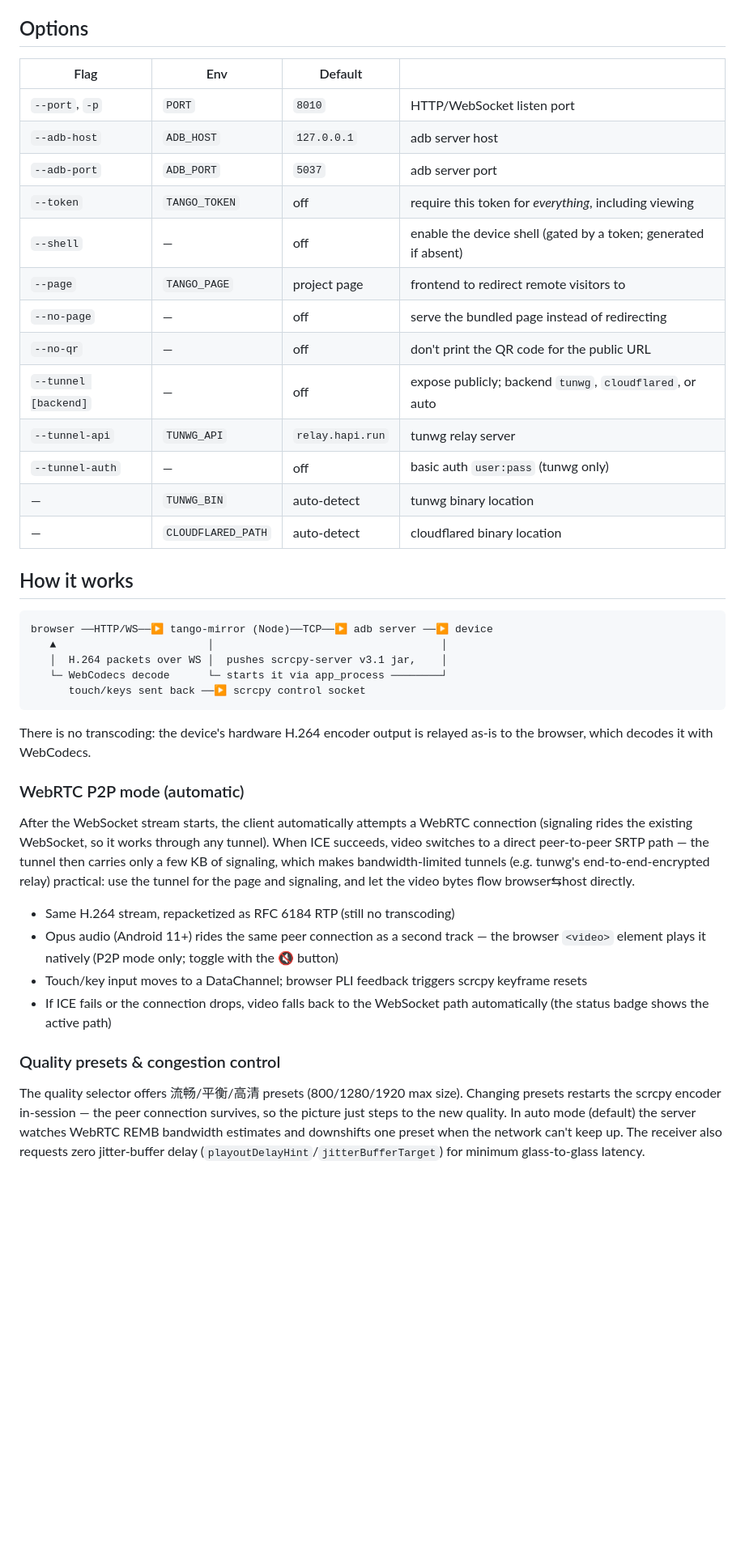
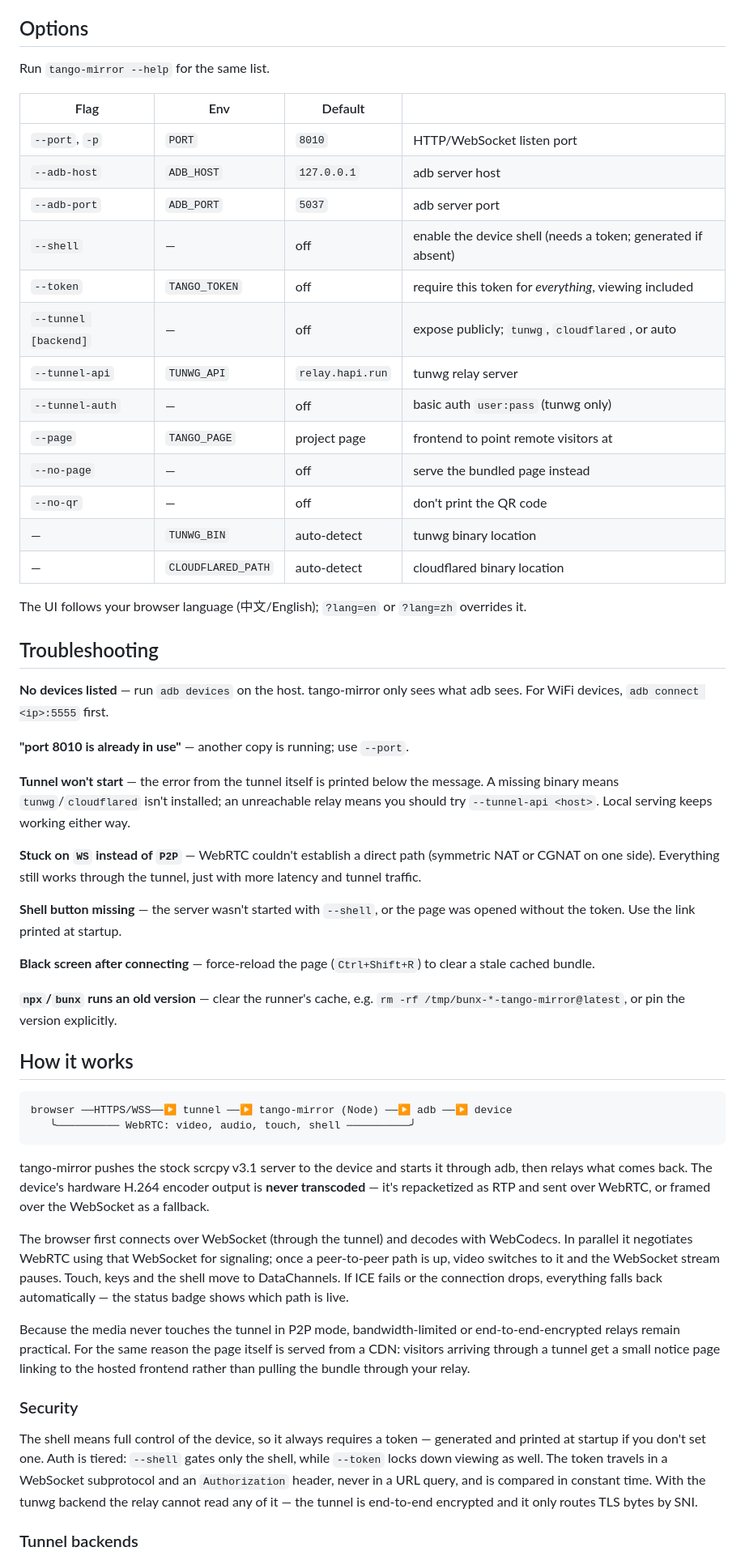
Before and after one commit to tiann/tango-mirror, a Markdown page: README.md, the part around one of its changes. Shown at 81% size. Rendered like a GitHub page; blank space fills up the shorter version.

````diff
--- a/README.md
+++ b/README.md
@@ -42,62 +79,86 @@ override with `?lang=en` / `?lang=zh` (remembered afterwards).
 
 ## Options
+
+Run `tango-mirror --help` for the same list.
 
 | Flag | Env | Default | |
 |---|---|---|---|
 | `--port`, `-p` | `PORT` | `8010` | HTTP/WebSocket listen port |
 | `--adb-host` | `ADB_HOST` | `127.0.0.1` | adb server host |
 | `--adb-port` | `ADB_PORT` | `5037` | adb server port |
-| `--token` | `TANGO_TOKEN` | off | require this token for *everything*, including viewing |
-| `--shell` | — | off | enable the device shell (gated by a token; generated if absent) |
-| `--page` | `TANGO_PAGE` | project page | frontend to redirect remote visitors to |
-| `--no-page` | — | off | serve the bundled page instead of redirecting |
-| `--no-qr` | — | off | don't print the QR code for the public URL |
-| `--tunnel [backend]` | — | off | expose publicly; backend `tunwg`, `cloudflared`, or auto |
+| `--shell` | — | off | enable the device shell (needs a token; generated if absent) |
+| `--token` | `TANGO_TOKEN` | off | require this token for *everything*, viewing included |
+| `--tunnel [backend]` | — | off | expose publicly; `tunwg`, `cloudflared`, or auto |
 | `--tunnel-api` | `TUNWG_API` | `relay.hapi.run` | tunwg relay server |
 | `--tunnel-auth` | — | off | basic auth `user:pass` (tunwg only) |
+| `--page` | `TANGO_PAGE` | project page | frontend to point remote visitors at |
+| `--no-page` | — | off | serve the bundled page instead |
+| `--no-qr` | — | off | don't print the QR code |
 | — | `TUNWG_BIN` | auto-detect | tunwg binary location |
 | — | `CLOUDFLARED_PATH` | auto-detect | cloudflared binary location |
+
+The UI follows your browser language (中文/English); `?lang=en` or `?lang=zh`
+overrides it.
+
+## Troubleshooting
+
+**No devices listed** — run `adb devices` on the host. tango-mirror only sees
+what adb sees. For WiFi devices, `adb connect <ip>:5555` first.
+
+**"port 8010 is already in use"** — another copy is running; use `--port`.
+
+**Tunnel won't start** — the error from the tunnel itself is printed below the
+message. A missing binary means `tunwg`/`cloudflared` isn't installed; an
+unreachable relay means you should try `--tunnel-api <host>`. Local serving
+keeps working either way.
+
+**Stuck on `WS` instead of `P2P`** — WebRTC couldn't establish a direct path
+(symmetric NAT or CGNAT on one side). Everything still works through the
+tunnel, just with more latency and tunnel traffic.
+
+**Shell button missing** — the server wasn't started with `--shell`, or the
+page was opened without the token. Use the link printed at startup.
+
+**Black screen after connecting** — force-reload the page (`Ctrl+Shift+R`) to
+clear a stale cached bundle.
+
+**`npx`/`bunx` runs an old version** — clear the runner's cache, e.g.
+`rm -rf /tmp/bunx-*-tango-mirror@latest`, or pin the version explicitly.
 
 ## How it works
 
 ```
-browser ──HTTP/WS──▶ tango-mirror (Node)──TCP──▶ adb server ──▶ device
-   ▲                        │                                    │
-   │  H.264 packets over WS │  pushes scrcpy-server v3.1 jar,    │
-   └─ WebCodecs decode      └─ starts it via app_process ────────┘
-      touch/keys sent back ──▶ scrcpy control socket
+browser ──HTTPS/WSS──▶ tunnel ──▶ tango-mirror (Node) ──▶ adb ──▶ device
+   ╰────────── WebRTC: video, audio, touch, shell ──────────╯
 ```
 
-There is no transcoding: the device's hardware H.264 encoder output is
-relayed as-is to the browser, which decodes it with WebCodecs.
+tango-mirror pushes the stock scrcpy v3.1 server to the device and starts it
+through adb, then relays what comes back. The device's hardware H.264 encoder
+output is **never transcoded** — it's repacketized as RTP and sent over
+WebRTC, or framed over the WebSocket as a fallback.
 
-### WebRTC P2P mode (automatic)
+The browser first connects over WebSocket (through the tunnel) and decodes
+with WebCodecs. In parallel it negotiates WebRTC using that WebSocket for
+signaling; once a peer-to-peer path is up, video switches to it and the
+WebSocket stream pauses. Touch, keys and the shell move to DataChannels. If
+ICE fails or the connection drops, everything falls back automatically — the
+status badge shows which path is live.
 
-After the WebSocket stream starts, the client automatically attempts a
-WebRTC connection (signaling rides the existing WebSocket, so it works
-through any tunnel). When ICE succeeds, video switches to a direct
-peer-to-peer SRTP path — the tunnel then carries only a few KB of
-signaling, which makes bandwidth-limited tunnels (e.g. tunwg's
-end-to-end-encrypted relay) practical: use the tunnel for the page and
-signaling, and let the video bytes flow browser⇆host directly.
+Because the media never touches the tunnel in P2P mode, bandwidth-limited or
+end-to-end-encrypted relays remain practical. For the same reason the page
+itself is served from a CDN: visitors arriving through a tunnel get a small
+notice page linking to the hosted frontend rather than pulling the bundle
+through your relay.
 
-- Same H.264 stream, repacketized as RFC 6184 RTP (still no transcoding)
-- Opus audio (Android 11+) rides the same peer connection as a second
-  track — the browser `<video>` element plays it natively (P2P mode only;
-  toggle with the 🔇 button)
-- Touch/key input moves to a DataChannel; browser PLI feedback triggers
-  scrcpy keyframe resets
-- If ICE fails or the connection drops, video falls back to the
-  WebSocket path automatically (the status badge shows the active path)
+### Security
 
-### Quality presets & congestion control
+The shell means full control of the device, so it always requires a token —
+generated and printed at startup if you don't set one. Auth is tiered:
+`--shell` gates only the shell, while `--token` locks down viewing as well.
+The token travels in a WebSocket subprotocol and an `Authorization` header,
+never in a URL query, and is compared in constant time. With the tunwg
+backend the relay cannot read any of it — the tunnel is end-to-end encrypted
+and it only routes TLS bytes by SNI.
 
-The quality selector offers 流畅/平衡/高清 presets (800/1280/1920 max
-size). Changing presets restarts the scrcpy encoder in-session — the
-peer connection survives, so the picture just steps to the new quality.
-In auto mode (default) the server watches WebRTC REMB bandwidth
-estimates and downshifts one preset when the network can't keep up.
-The receiver also requests zero jitter-buffer delay
-(`playoutDelayHint`/`jitterBufferTarget`) for minimum glass-to-glass
-latency.
+### Tunnel backends
 
````
Also changed, not shown: other parts of README.md (+85 -67 lines).
